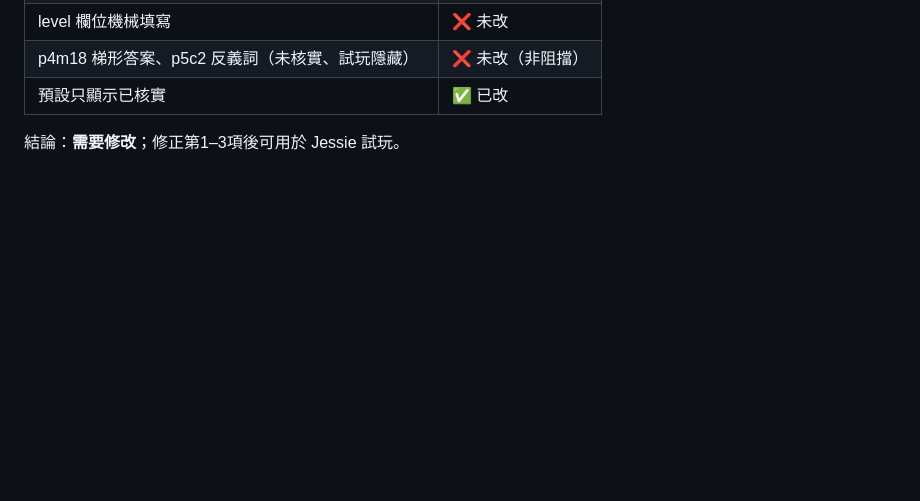
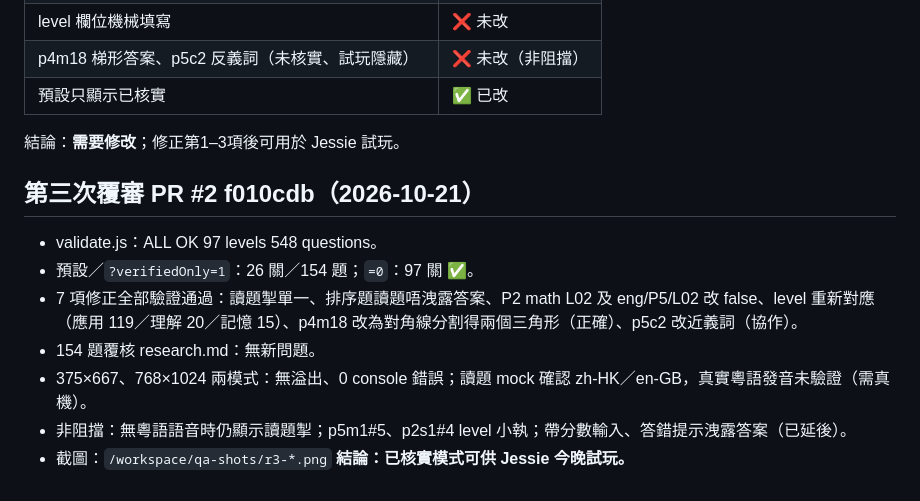
Before and after one commit to jessiechanchocoholic-web/hk-revision-game, a Markdown page: docs/ssot/QA_REPORT.md, the part around the change. GitHub-like rendering; blank space fills up the shorter version.

Commit message:
QA：PR #2 f010cdb 第三次覆審（已核實模式可試玩）

```diff
--- a/docs/ssot/QA_REPORT.md
+++ b/docs/ssot/QA_REPORT.md
@@ -82,3 +82,13 @@
 | p4m18 梯形答案、p5c2 反義詞（未核實、試玩隱藏） | ❌ 未改（非阻擋） |
 | 預設只顯示已核實 | ✅ 已改 |
 結論：**需要修改**；修正第1–3項後可用於 Jessie 試玩。
+
+## 第三次覆審 PR #2 f010cdb（2026-10-21）
+- validate.js：ALL OK 97 levels 548 questions。
+- 預設／`?verifiedOnly=1`：26 關／154 題；`=0`：97 關 ✅。
+- 7 項修正全部驗證通過：讀題掣單一、排序題讀題唔洩露答案、P2 math L02 及 eng/P5/L02 改 false、level 重新對應（應用 119／理解 20／記憶 15）、p4m18 改為對角線分割得兩個三角形（正確）、p5c2 改近義詞（協作）。
+- 154 題覆核 research.md：無新問題。
+- 375×667、768×1024 兩模式：無溢出、0 console 錯誤；讀題 mock 確認 zh-HK／en-GB，真實粵語發音未驗證（需真機）。
+- 非阻擋：無粵語語音時仍顯示讀題掣；p5m1#5、p2s1#4 level 小執；帶分數輸入、答錯提示洩露答案（已延後）。
+- 截圖：`/workspace/qa-shots/r3-*.png`
+**結論：已核實模式可供 Jessie 今晚試玩。**
```
Also changed, not shown: docs/ssot/STATUS.md (+2 -2 lines).
